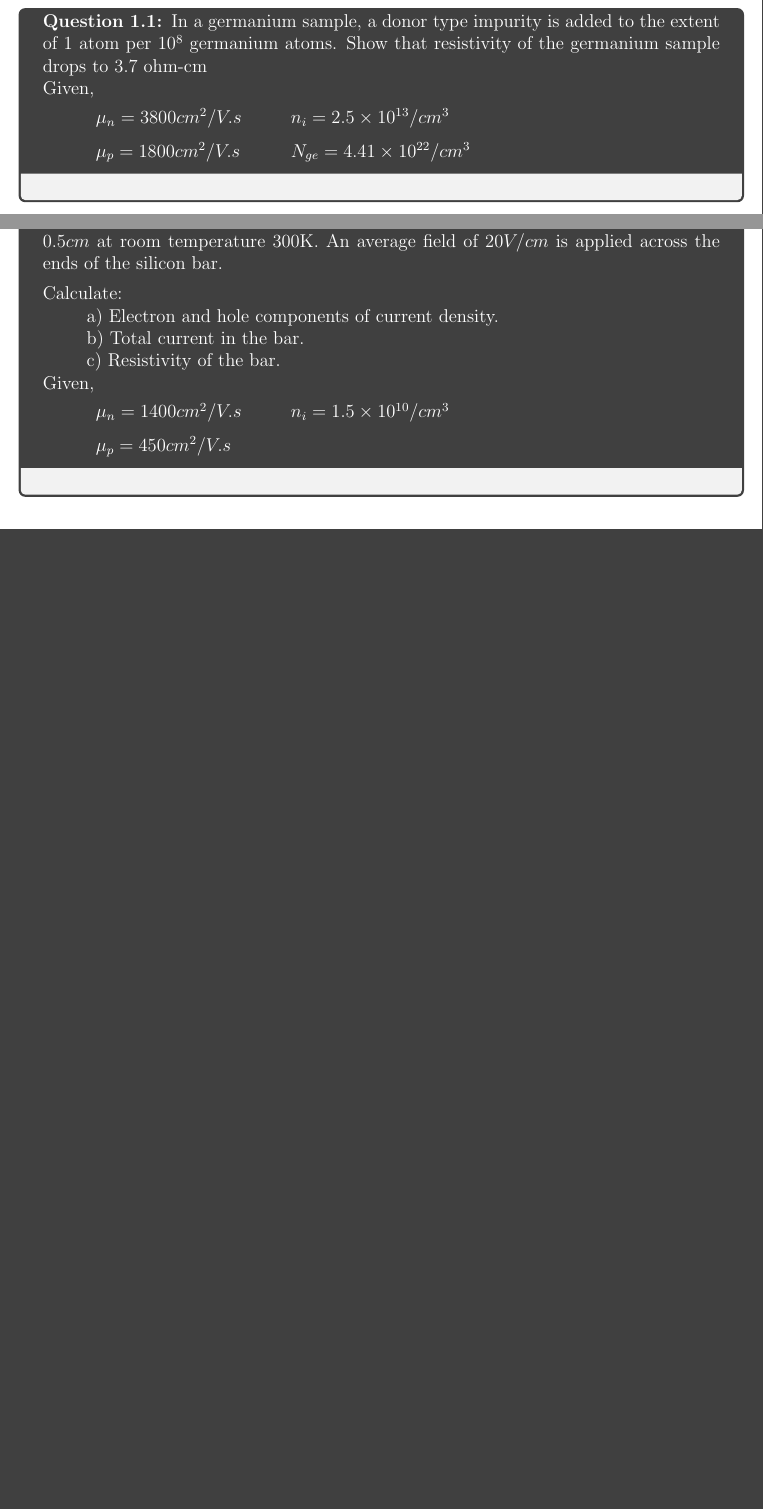
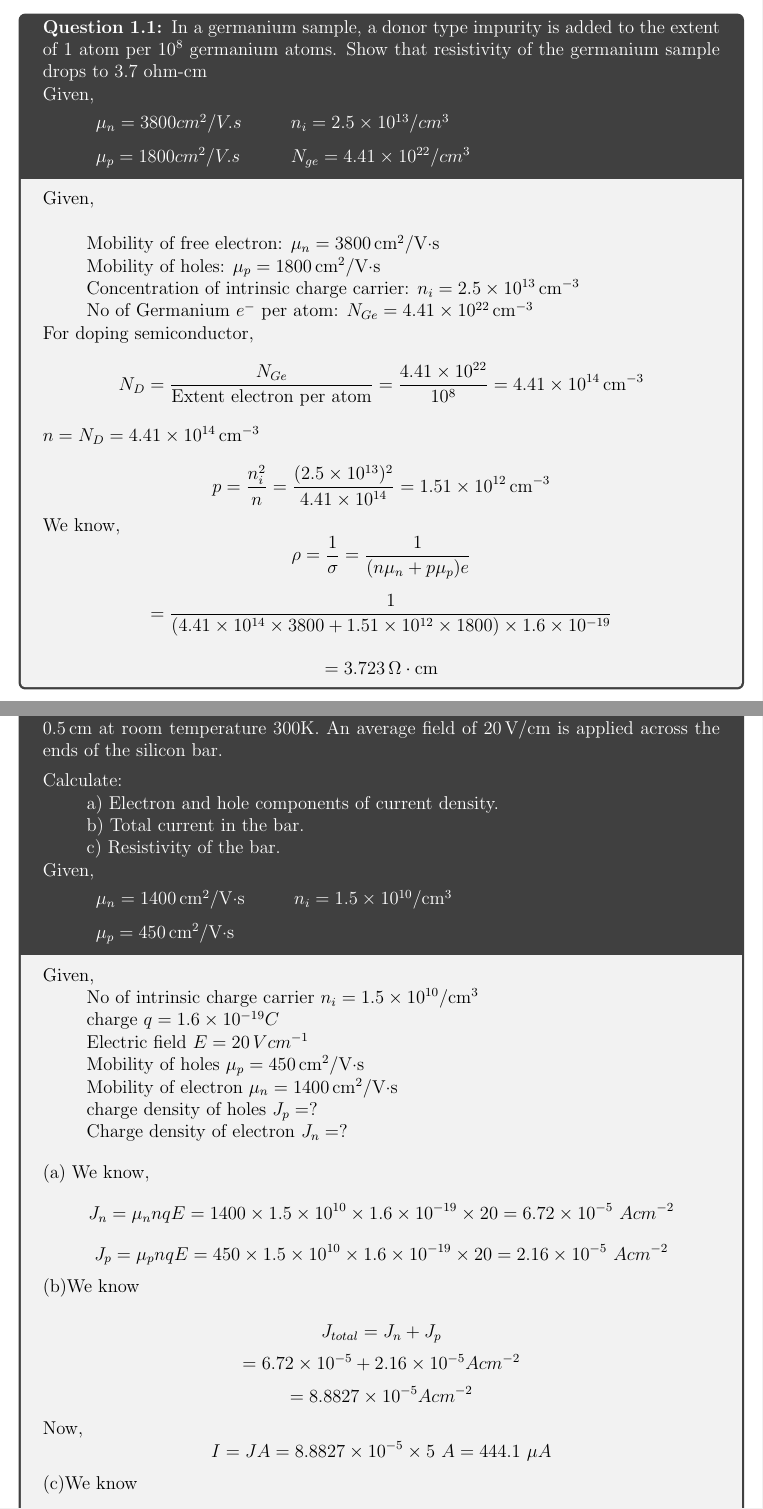
Before and after one commit to ashrafmdgalib/Notes2_1, a LaTeX document (eee2101/eee2101.tex): two parts of pages 9 and 10 of 13 before the commit and two parts of pages 11 and 12 of 16 after it, joined at a grey line, cut so that both start at the same text, the shorter picture padded with empty space. Compiled offline with pdfLaTeX.

Commit message:
Update analog note

```diff
--- a/eee2101/eee2101.tex
+++ b/eee2101/eee2101.tex
@@ -475,24 +514,109 @@ We know that,
             $\mu_p = 1800cm^2/V.s$ &\hspace*{16pt} $N_{ge}=4.41 \times 10^{22}/cm^3$
         \end{tabular}
     \end{adjustwidth} }]
+    Given,\\
+    \begin{adjustwidth}{1cm}{3pt}
+Mobility of free electron: $\mu_n=3800\,\text{cm}^2/\text{V·s}$ \par
+Mobility of holes: $\mu_p=1800\,\text{cm}^2/\text{V·s}$ \par
+Concentration of intrinsic charge carrier: $n_i=2.5\times10^{13}\,\text{cm}^{-3}$ \par
+No of Germanium $e^-$ per atom: $N_{Ge}=4.41\times10^{22}\,\text{cm}^{-3}$
+\end{adjustwidth}
+
+For doping semiconductor,
+\[
+N_D=\frac{N_{Ge}}{\text{Extent electron per atom}}
+=\frac{4.41\times 10^{22}}{10^{8}}
+=4.41\times 10^{14}\,\text{cm}^{-3}
+\]
+
+
+$n=N_D=4.41\times 10^{14}\,\text{cm}^{-3}$
+
+
+\[
+p=\frac{n_i^2}{n}
+=\frac{(2.5\times10^{13})^2}{4.41\times 10^{14}}
+=1.51\times10^{12}\,\text{cm}^{-3}
+\]
+
+We know,
+\[
+\rho=\frac{1}{\sigma}
+=\frac{1}{(n\mu_n+p\mu_p)e}
+\]
+
+\[
+=\frac{1}{\left(4.41\times 10^{14}\times3800
++1.51\times 10^{12}\times1800\right)\times 1.6\times10^{-19}}
+\]
+
+\[
+=3.723\,\Omega\cdot\text{cm}
+\]
 
 \end{tcolorbox}
-\begin{tcolorbox}[breakable, title = {\textbf{Question 1.2: }Consider an intrinsic silicon bar of cross-section $5 cm^2$ and length $0.5cm$ at room temperature 300K. An average field of $20 V/cm$ is applied across the ends of the silicon bar. \\ [5pt]
+\begin{tcolorbox}[breakable,
+    title = {\textbf{Question 1.2: }Consider an intrinsic silicon bar of cross-section $5\,\text{cm}^2$ and length $0.5\,\text{cm}$ at room temperature 300K. An average field of $20\,\text{V/cm}$ is applied across the ends of the silicon bar. \\[5pt]
     Calculate:
     \begin{adjustwidth}{1cm}{5pt}
-        a) Electron and hole components of current density. \\
-        b) Total current in the bar. \\
+        a) Electron and hole components of current density.\par
+        b) Total current in the bar.\par
         c) Resistivity of the bar.
     \end{adjustwidth}
     Given,
     \begin{adjustwidth}{1cm}{5pt}
         \begin{tabular}{ll}
-            $\mu_n=1400cm^2/V.s$ & \hspace*{20pt}$n_i = 1.5\times 10^{10}/cm^3$ \\
-            $\mu_p = 450cm^2/V.s$
+            $\mu_n=1400\,\text{cm}^2/\text{V·s}$ & \hspace*{20pt}$n_i = 1.5\times 10^{10}/\text{cm}^3$ \\
+            $\mu_p = 450\,\text{cm}^2/\text{V·s}$
         \end{tabular}
-    \end{adjustwidth} }]
+    \end{adjustwidth}
+}]
+
+Given,
+\begin{adjustwidth}{1cm}{3pt}
+    No of intrinsic charge carrier $n_i=1.5\times 10^{10}/\text{cm}^3$\par
+    charge $q=1.6\times10^{-19}C$\par
+    Electric field $E=20\,Vcm^{-1}$\par
+    Mobility of holes $\mu_p = 450\,\text{cm}^2/\text{V·s}$\par
+Mobility of electron $\mu_n=1400\,\text{cm}^2/\text{V·s}$ \par
+charge density of holes $J_p=?$\par
+Charge density of electron $J_n=?$
+\end{adjustwidth}
+\vspace{1em}
+(a) We know,
+\[
+J_n=\mu_n nqE
+=1400\times 1.5\times 10^{10}\times1.6\times10^{-19}\times20
+=6.72\times10^{-5}\,\, Acm^{-2}
+\]
+\[
+J_p=\mu_p nqE
+=450\times 1.5\times 10^{10}\times1.6\times10^{-19}\times20
+=2.16\times10^{-5}\,\, Acm^{-2}
+\]
+(b)We know \par
+\[
+J_{total}=J_n+J_p
+\]
+\[
+=6.72\times10^{-5}+2.16\times10^{-5}  Acm^{-2} \]
+\[=8.8827\times10^{-5}  Acm^{-2}
+\]
+Now,
+\[
+I=JA=8.8827\times10^{-5}\times5 \,\,A=444.1 \,\,\mu A
+\]
+(c)We know\par
+\[
+\rho=\frac{1}{\sigma}=\frac{1}{(n\mu_n+p\mu_p)e}\]
+\[=\frac{1}{(1.5\times 10^{10}\times 1400 + 1.5\times 10^{10}\times 450)\times 1.6\times 10^{-19}}
+\]
+\[
+=2.25\times10^{5}\Omega\cdot cm
+\]
 
 \end{tcolorbox}
+
 
 
 
```
Also changed, not shown: mat2101/mat2101.tex (+1 -2 lines), eee2101/eee2101.pdf, mat2101/mat2101.pdf, eee2101/eee2101.tex (63 more changed lines), 8 other files.
